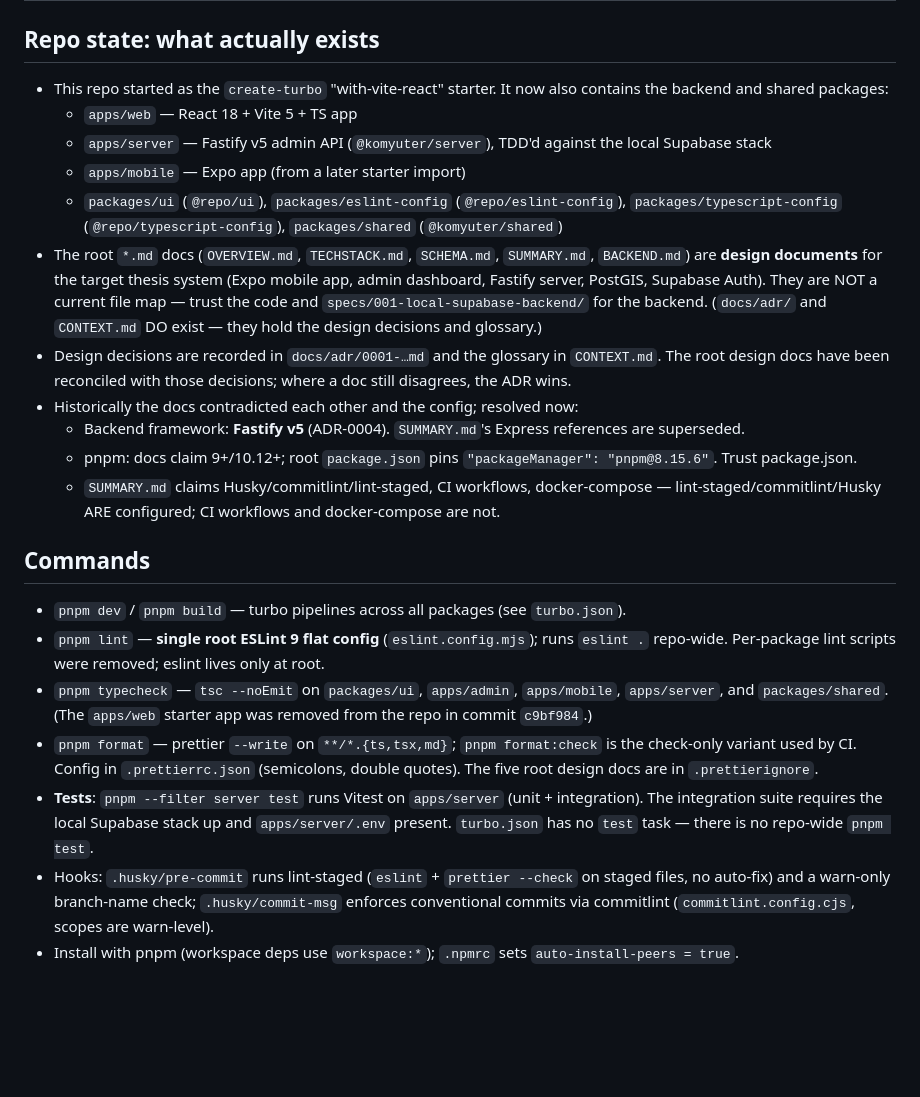
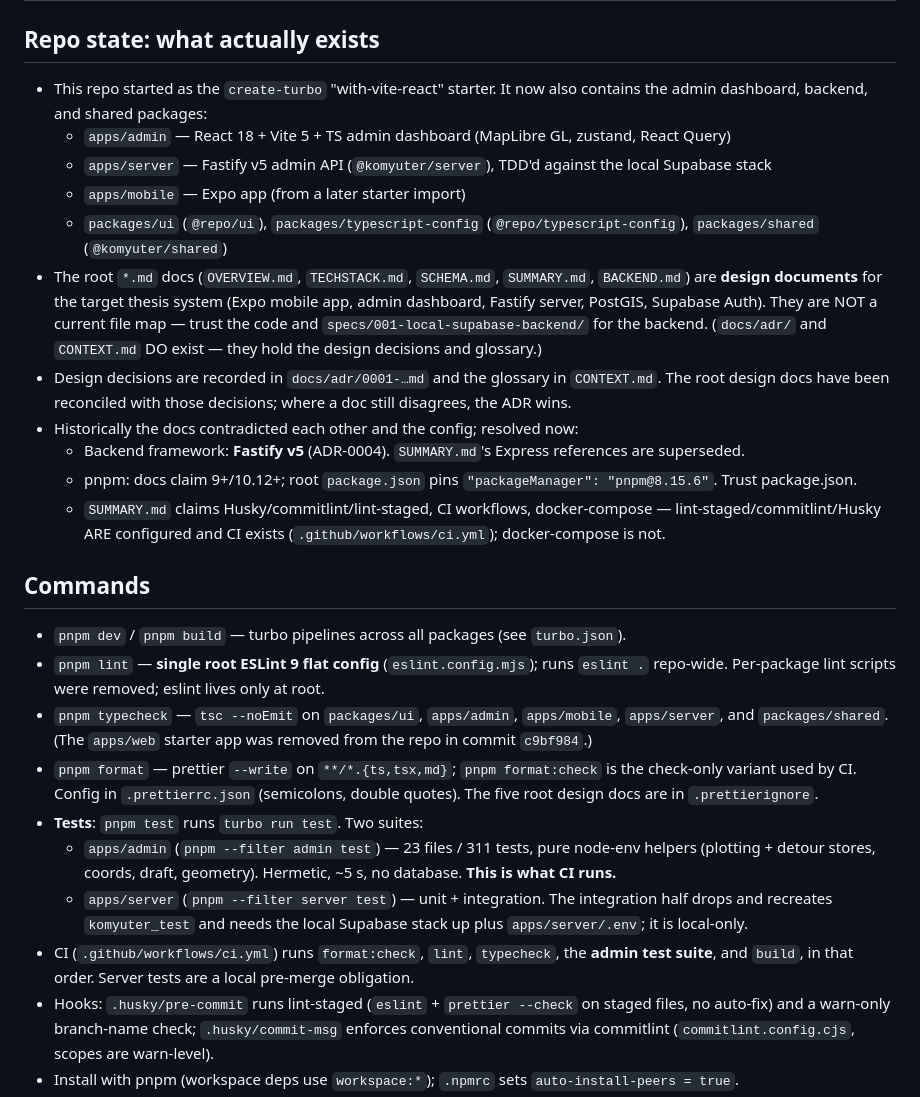
Before and after one commit to gjpgabayeron/komyuter, a Markdown page: AGENTS.md, the part around the change. Rendered like a GitHub page; blank space fills up the shorter version.

```diff
--- a/AGENTS.md
+++ b/AGENTS.md
@@ -2,17 +2,17 @@
 
 ## Repo state: what actually exists
 
-- This repo started as the `create-turbo` "with-vite-react" starter. It now also contains the backend and shared packages:
-  - `apps/web` — React 18 + Vite 5 + TS app
+- This repo started as the `create-turbo` "with-vite-react" starter. It now also contains the admin dashboard, backend, and shared packages:
+  - `apps/admin` — React 18 + Vite 5 + TS admin dashboard (MapLibre GL, zustand, React Query)
   - `apps/server` — Fastify v5 admin API (`@komyuter/server`), TDD'd against the local Supabase stack
   - `apps/mobile` — Expo app (from a later starter import)
-  - `packages/ui` (`@repo/ui`), `packages/eslint-config` (`@repo/eslint-config`), `packages/typescript-config` (`@repo/typescript-config`), `packages/shared` (`@komyuter/shared`)
+  - `packages/ui` (`@repo/ui`), `packages/typescript-config` (`@repo/typescript-config`), `packages/shared` (`@komyuter/shared`)
 - The root `*.md` docs (`OVERVIEW.md`, `TECHSTACK.md`, `SCHEMA.md`, `SUMMARY.md`, `BACKEND.md`) are **design documents** for the target thesis system (Expo mobile app, admin dashboard, Fastify server, PostGIS, Supabase Auth). They are NOT a current file map — trust the code and `specs/001-local-supabase-backend/` for the backend. (`docs/adr/` and `CONTEXT.md` DO exist — they hold the design decisions and glossary.)
 - Design decisions are recorded in `docs/adr/0001-…md` and the glossary in `CONTEXT.md`. The root design docs have been reconciled with those decisions; where a doc still disagrees, the ADR wins.
 - Historically the docs contradicted each other and the config; resolved now:
   - Backend framework: **Fastify v5** (ADR-0004). `SUMMARY.md`'s Express references are superseded.
   - pnpm: docs claim 9+/10.12+; root `package.json` pins `"packageManager": "pnpm@8.15.6"`. Trust package.json.
-  - `SUMMARY.md` claims Husky/commitlint/lint-staged, CI workflows, docker-compose — lint-staged/commitlint/Husky ARE configured; CI workflows and docker-compose are not.
+  - `SUMMARY.md` claims Husky/commitlint/lint-staged, CI workflows, docker-compose — lint-staged/commitlint/Husky ARE configured and CI exists (`.github/workflows/ci.yml`); docker-compose is not.
 
 ## Commands
 
@@ -20,7 +20,10 @@
 - `pnpm lint` — **single root ESLint 9 flat config** (`eslint.config.mjs`); runs `eslint .` repo-wide. Per-package lint scripts were removed; eslint lives only at root.
 - `pnpm typecheck` — `tsc --noEmit` on `packages/ui`, `apps/admin`, `apps/mobile`, `apps/server`, and `packages/shared`. (The `apps/web` starter app was removed from the repo in commit `c9bf984`.)
 - `pnpm format` — prettier `--write` on `**/*.{ts,tsx,md}`; `pnpm format:check` is the check-only variant used by CI. Config in `.prettierrc.json` (semicolons, double quotes). The five root design docs are in `.prettierignore`.
-- **Tests**: `pnpm --filter server test` runs Vitest on `apps/server` (unit + integration). The integration suite requires the local Supabase stack up and `apps/server/.env` present. `turbo.json` has no `test` task — there is no repo-wide `pnpm test`.
+- **Tests**: `pnpm test` runs `turbo run test`. Two suites:
+  - `apps/admin` (`pnpm --filter admin test`) — 23 files / 311 tests, pure node-env helpers (plotting + detour stores, coords, draft, geometry). Hermetic, ~5 s, no database. **This is what CI runs.**
+  - `apps/server` (`pnpm --filter server test`) — unit + integration. The integration half drops and recreates `komyuter_test` and needs the local Supabase stack up plus `apps/server/.env`; it is local-only.
+- CI (`.github/workflows/ci.yml`) runs `format:check`, `lint`, `typecheck`, the **admin test suite**, and `build`, in that order. Server tests are a local pre-merge obligation.
 - Hooks: `.husky/pre-commit` runs lint-staged (`eslint` + `prettier --check` on staged files, no auto-fix) and a warn-only branch-name check; `.husky/commit-msg` enforces conventional commits via commitlint (`commitlint.config.cjs`, scopes are warn-level).
 - Install with pnpm (workspace deps use `workspace:*`); `.npmrc` sets `auto-install-peers = true`.
 
```
Also changed, not shown: .specify/memory/constitution.md (+34 -6 lines).
